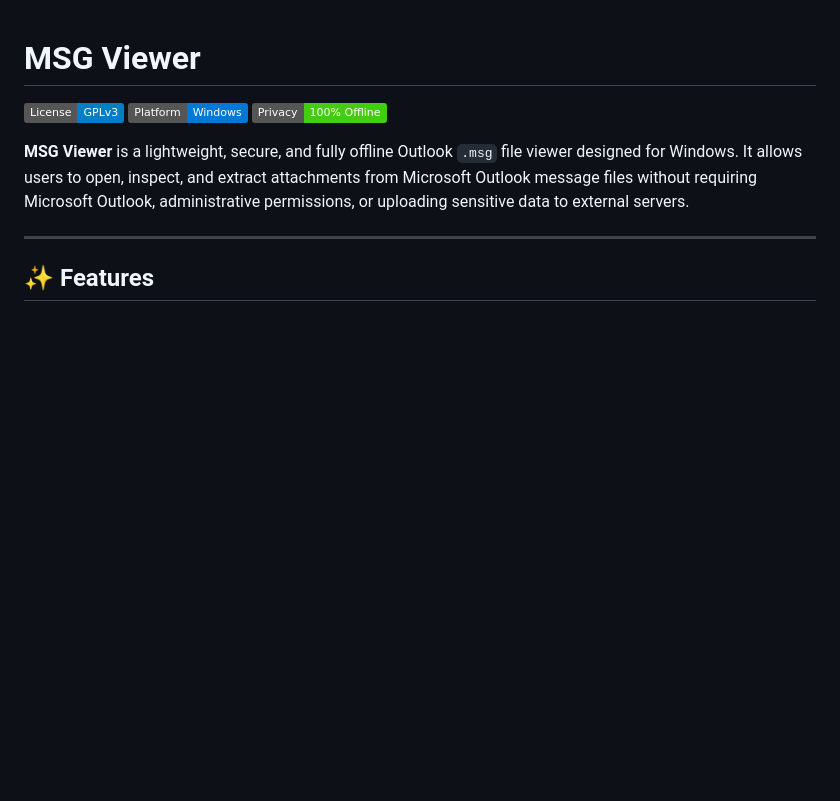
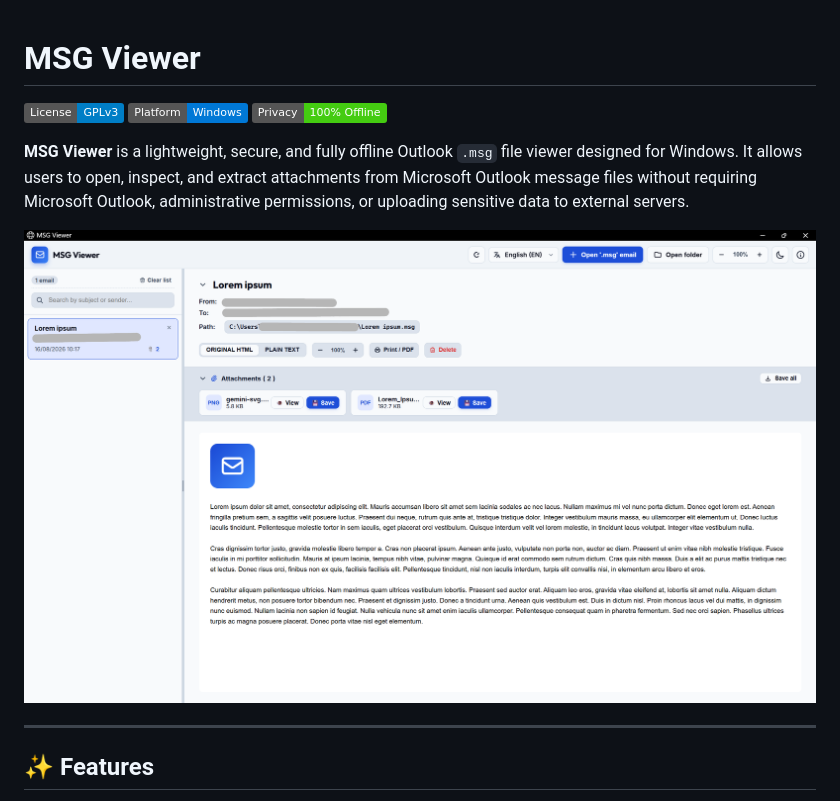
Before and after one commit to javierorp/MSG-Viewer, a Markdown page: README.md, the part around the change. Rendered like a GitHub page; pictures changed too: docs/images/preview.png (added); badges without logos; blank space fills up the shorter version.

Commit message:
docs: add preview image to README

```diff
--- a/README.md
+++ b/README.md
@@ -5,6 +5,8 @@
 [![Privacy: 100% Offline](https://img.shields.io/badge/Privacy-100%25%20Offline-success.svg)](#-features)
 
 **MSG Viewer** is a lightweight, secure, and fully offline Outlook `.msg` file viewer designed for Windows. It allows users to open, inspect, and extract attachments from Microsoft Outlook message files without requiring Microsoft Outlook, administrative permissions, or uploading sensitive data to external servers.
+
+![MSG Viewer Preview](docs/images/preview.png)
 
 ---
 
```
